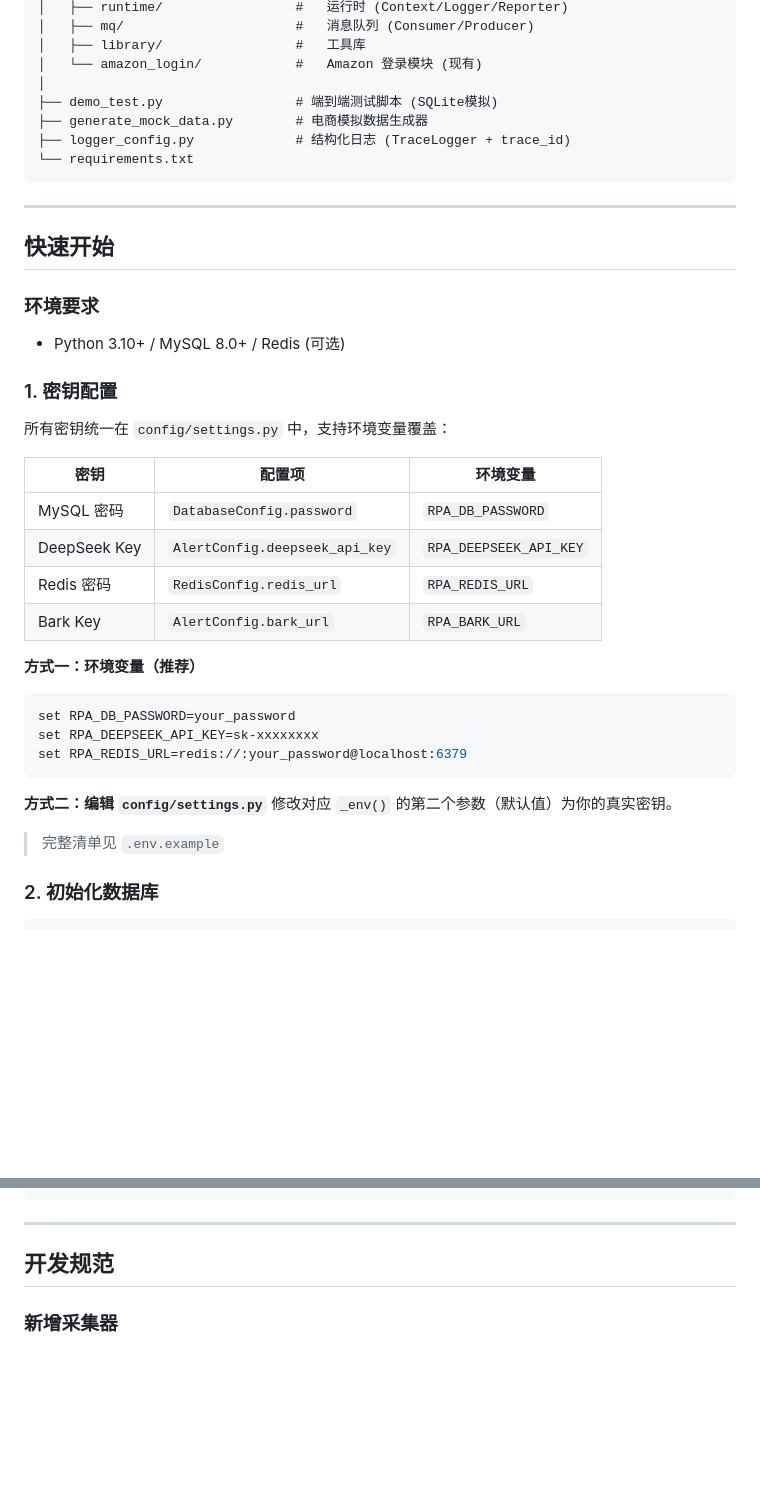
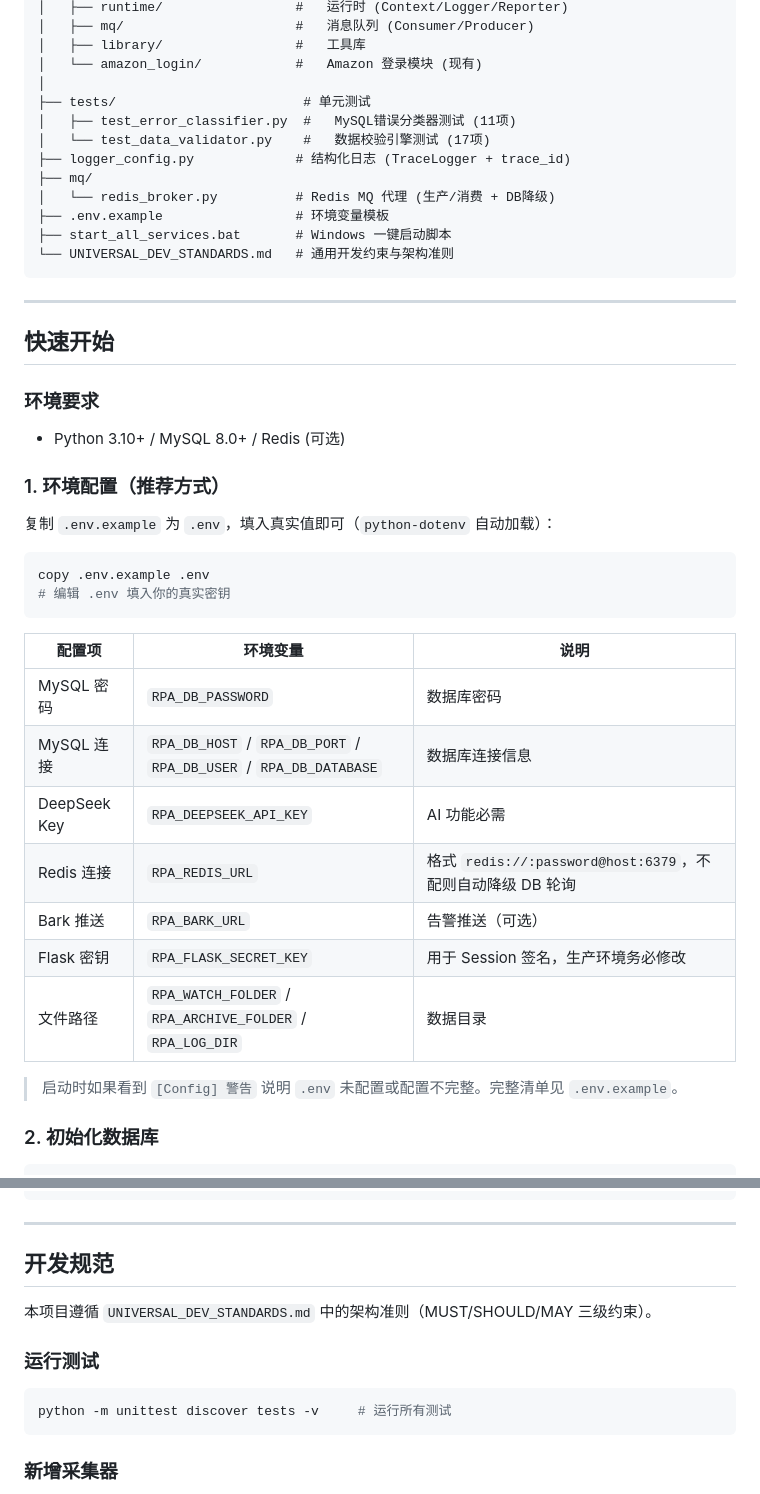
Before and after one commit to ChierParker/RPADataHub, a Markdown page: README.md, 2 parts joined by grey strips. Drawn GitHub-style; blank space fills up the shorter version.

Commit message:
更新README: .env配置方式 + tests目录 + 开发规范引用

````diff
--- a/README.md
+++ b/README.md
@@ -159,10 +159,15 @@ RPADataHub/
 │   ├── library/                 #   工具库
 │   └── amazon_login/            #   Amazon 登录模块 (现有)
 │
-├── demo_test.py                 # 端到端测试脚本 (SQLite模拟)
-├── generate_mock_data.py        # 电商模拟数据生成器
+├── tests/                        # 单元测试
+│   ├── test_error_classifier.py  #   MySQL错误分类器测试 (11项)
+│   └── test_data_validator.py    #   数据校验引擎测试 (17项)
 ├── logger_config.py             # 结构化日志 (TraceLogger + trace_id)
-└── requirements.txt
+├── mq/
+│   └── redis_broker.py          # Redis MQ 代理 (生产/消费 + DB降级)
+├── .env.example                 # 环境变量模板
+├── start_all_services.bat       # Windows 一键启动脚本
+└── UNIVERSAL_DEV_STANDARDS.md   # 通用开发约束与架构准则
 ```
 
 ---
@@ -172,27 +177,26 @@ RPADataHub/
 ### 环境要求
 - Python 3.10+ / MySQL 8.0+ / Redis (可选)
 
-### 1. 密钥配置
-所有密钥统一在 `config/settings.py` 中，支持环境变量覆盖：
+### 1. 环境配置（推荐方式）
 
-| 密钥 | 配置项 | 环境变量 |
-|------|--------|---------|
-| MySQL 密码 | `DatabaseConfig.password` | `RPA_DB_PASSWORD` |
-| DeepSeek Key | `AlertConfig.deepseek_api_key` | `RPA_DEEPSEEK_API_KEY` |
-| Redis 密码 | `RedisConfig.redis_url` | `RPA_REDIS_URL` |
-| Bark Key | `AlertConfig.bark_url` | `RPA_BARK_URL` |
+复制 `.env.example` 为 `.env`，填入真实值即可（`python-dotenv` 自动加载）：
 
-**方式一：环境变量（推荐）**
 ```bash
-set RPA_DB_PASSWORD=your_password
-set RPA_DEEPSEEK_API_KEY=sk-xxxxxxxx
-set RPA_REDIS_URL=redis://:your_password@localhost:6379
+copy .env.example .env
+# 编辑 .env 填入你的真实密钥
 ```
 
-**方式二：编辑 `config/settings.py`**
-修改对应 `_env()` 的第二个参数（默认值）为你的真实密钥。
+| 配置项 | 环境变量 | 说明 |
+|--------|---------|------|
+| MySQL 密码 | `RPA_DB_PASSWORD` | 数据库密码 |
+| MySQL 连接 | `RPA_DB_HOST` / `RPA_DB_PORT` / `RPA_DB_USER` / `RPA_DB_DATABASE` | 数据库连接信息 |
+| DeepSeek Key | `RPA_DEEPSEEK_API_KEY` | AI 功能必需 |
+| Redis 连接 | `RPA_REDIS_URL` | 格式 `redis://:password@host:6379`，不配则自动降级 DB 轮询 |
+| Bark 推送 | `RPA_BARK_URL` | 告警推送（可选） |
+| Flask 密钥 | `RPA_FLASK_SECRET_KEY` | 用于 Session 签名，生产环境务必修改 |
+| 文件路径 | `RPA_WATCH_FOLDER` / `RPA_ARCHIVE_FOLDER` / `RPA_LOG_DIR` | 数据目录 |
 
-> 完整清单见 `.env.example`
+> 启动时如果看到 `[Config] 警告` 说明 `.env` 未配置或配置不完整。完整清单见 `.env.example`。
 
 ### 2. 初始化数据库
 ```bash
@@ -332,6 +336,13 @@ waitress-serve --host=0.0.0.0 --port=5000 admin_server:app
 
 ## 开发规范
 
+本项目遵循 `UNIVERSAL_DEV_STANDARDS.md` 中的架构准则（MUST/SHOULD/MAY 三级约束）。
+
+### 运行测试
+```bash
+python -m unittest discover tests -v     # 运行所有测试
+```
+
 ### 新增采集器
 
 1. 在 `collectors/` 下创建 `xxx_collector.py`，继承 `BaseCollector`
````
